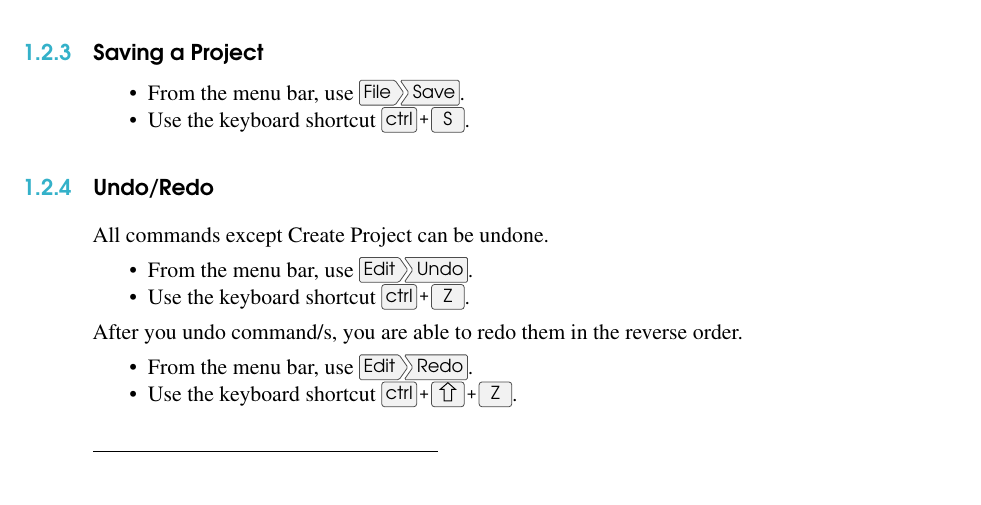
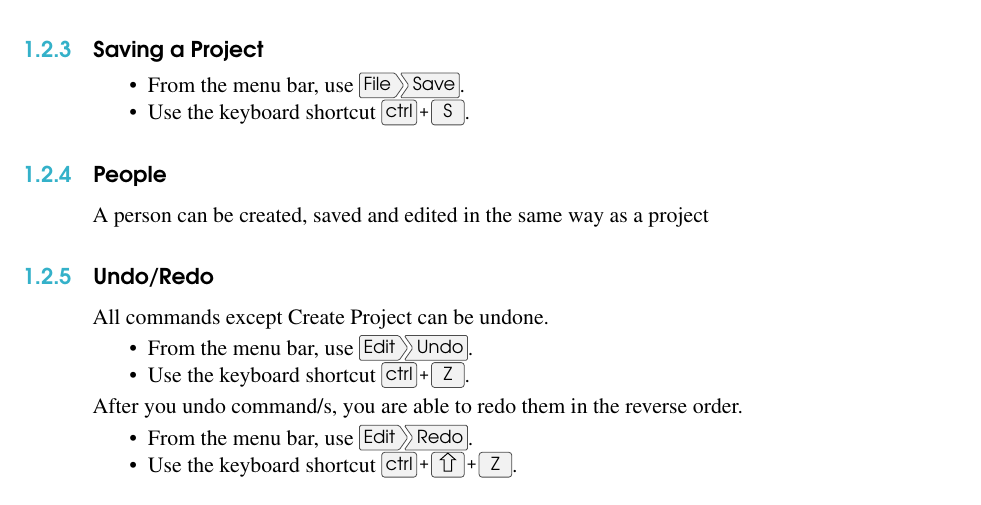
Before and after one commit to ThirstyGoat/Kiqo, a LaTeX book (src/site/tex/user_guide.tex): part of page 6 of 9, cut so that both start at the same text, the shorter picture padded with empty space. Compiled offline with pdfLaTeX.

Commit message:
Added small people section back into the user guide

```diff
--- a/src/site/tex/user_guide.tex
+++ b/src/site/tex/user_guide.tex
@@ -113,6 +113,9 @@ You will then be prompted to enter the details of the new project.
   \item From the menu bar, use \menu{File > Save}.
   \item Use the keyboard shortcut \keys{\ctrl + S}.
 \end{itemize}
+
+\subsection{People}
+A person can be created, saved and edited in the same way as a project
 
 \subsection{Undo/Redo}
 All commands except Create Project can be undone.
```
Also changed, not shown: src/site/tex/user_guide.tex (4 more changed lines).
